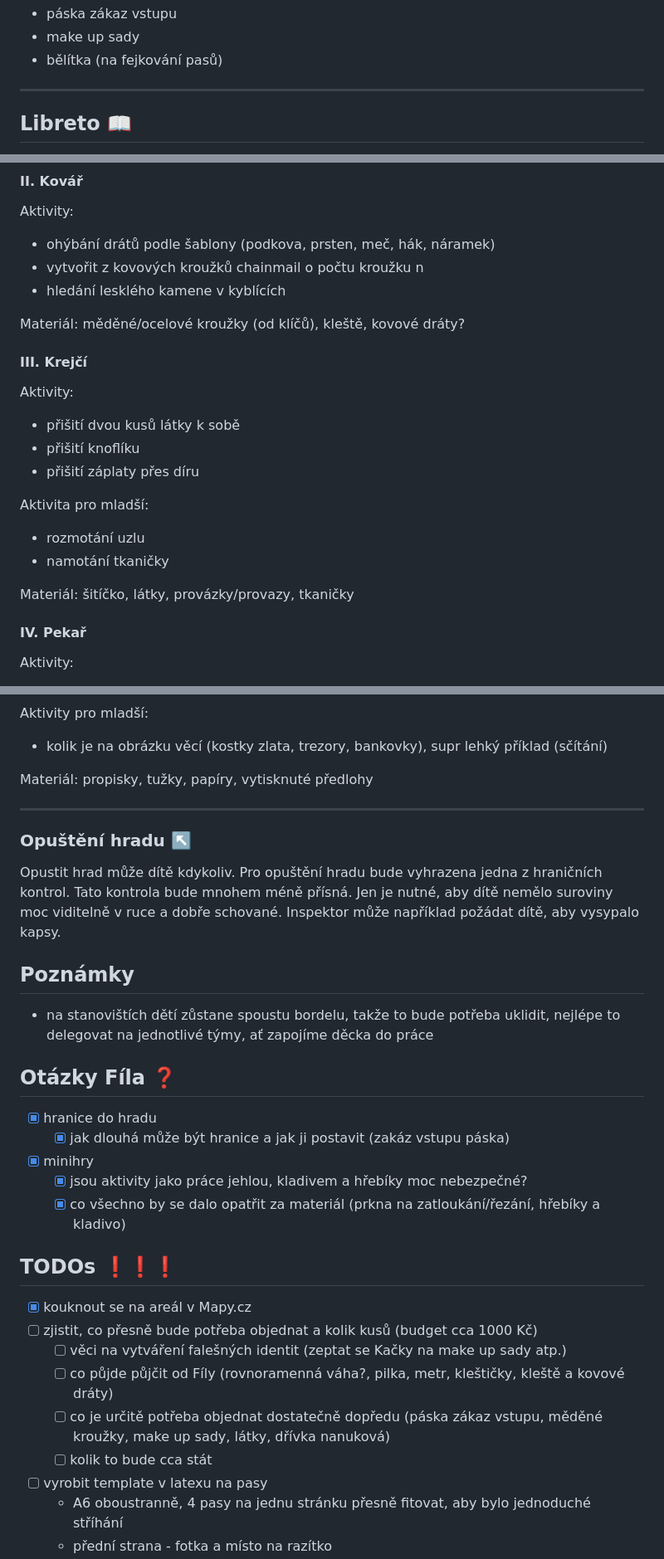
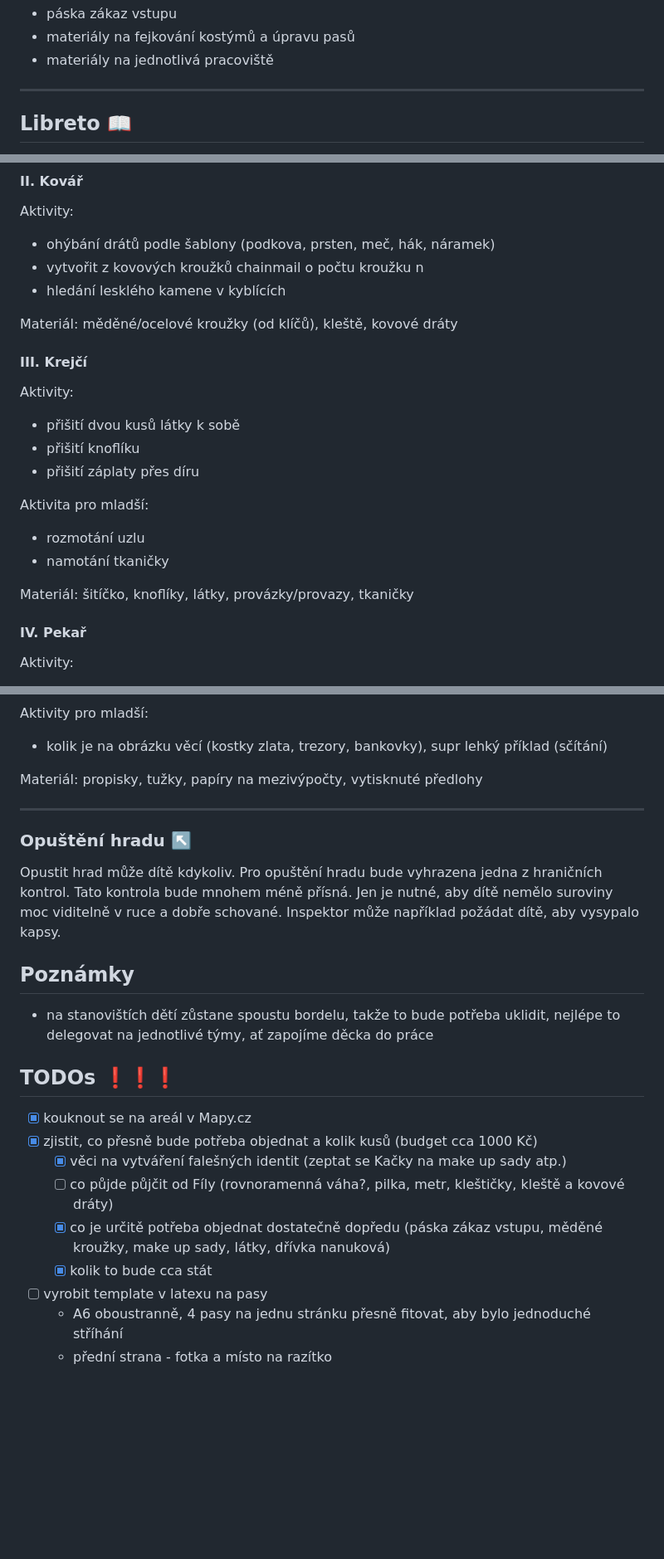
Before and after one commit to hartmaj2/zele-tabor-26, a Markdown page: CastleInfiltration/Outline/infiltrace.md, 3 parts joined by grey strips. Shown at 83% size. Drawn GitHub-style; blank space fills up the shorter version.

Commit message:
Update infiltrace

```diff
--- a/CastleInfiltration/Outline/infiltrace.md
+++ b/CastleInfiltration/Outline/infiltrace.md
@@ -38,6 +43,6 @@ Hraniční kontrola a kradení zdrojů z hradu.
 * páska zákaz vstupu
-* make up sady
-* bělítka (na fejkování pasů)
+* materiály na fejkování kostýmů a úpravu pasů
+* materiály na jednotlivá pracoviště
 
 
 ---
@@ -202,7 +207,7 @@ Aktivity:
 * vytvořit z kovových kroužků chainmail o počtu kroužku n
 * hledání lesklého kamene v kyblících
 
-Materiál: měděné/ocelové kroužky (od klíčů), kleště, kovové dráty?
+Materiál: měděné/ocelové kroužky (od klíčů), kleště, kovové dráty
 
 #### III. Krejčí
 
@@ -217,7 +222,7 @@ Aktivita pro mladší:
 * rozmotání uzlu
 * namotání tkaničky
 
-Materiál: šitíčko, látky, provázky/provazy, tkaničky
+Materiál: šitíčko, knoflíky, látky, provázky/provazy, tkaničky
 
 #### IV. Pekař
 
@@ -243,7 +248,7 @@ Aktivity pro mladší:
 
 * kolik je na obrázku věcí (kostky zlata, trezory, bankovky), supr lehký příklad (sčítání)
 
-Materiál: propisky, tužky, papíry, vytisknuté předlohy
+Materiál: propisky, tužky, papíry na mezivýpočty, vytisknuté předlohy
 
 
 ---
@@ -257,22 +262,14 @@ Opustit hrad může dítě kdykoliv. Pro opuštění hradu bude vyhrazena jedna
 
 * na stanovištích dětí zůstane spoustu bordelu, takže to bude potřeba uklidit, nejlépe to delegovat na jednotlivé týmy, ať zapojíme děcka do práce
 
-## Otázky Fíla ❓
-
-- [x] hranice do hradu
-  - [x] jak dlouhá může být hranice a jak ji postavit (zakáz vstupu páska)
-- [x] minihry
-  - [x] jsou aktivity jako práce  jehlou, kladivem a hřebíky moc nebezpečné?
-  - [x] co všechno by se dalo opatřit za materiál (prkna na zatloukání/řezání, hřebíky a kladivo)
-
 ## TODOs ❗❗❗
 
 - [x] kouknout se na areál v Mapy.cz
-- [ ] zjistit, co přesně bude potřeba objednat a kolik kusů (budget cca 1000 Kč)
-  - [ ] věci na vytváření falešných identit (zeptat se Kačky na make up sady atp.)
+- [x] zjistit, co přesně bude potřeba objednat a kolik kusů (budget cca 1000 Kč)
+  - [x] věci na vytváření falešných identit (zeptat se Kačky na make up sady atp.)
   - [ ] co půjde půjčit od Fíly (rovnoramenná váha?, pilka, metr, kleštičky, kleště a kovové dráty)
-  - [ ] co je určitě potřeba objednat dostatečně dopředu (páska zákaz vstupu, měděné kroužky, make up sady, látky, dřívka nanuková)
-  - [ ] kolik to bude cca stát
+  - [x] co je určitě potřeba objednat dostatečně dopředu (páska zákaz vstupu, měděné kroužky, make up sady, látky, dřívka nanuková)
+  - [x] kolik to bude cca stát
 - [ ] vyrobit template v latexu na pasy
   * A6 oboustranně, 4 pasy na jednu stránku přesně fitovat, aby bylo jednoduché stříhání
   * přední strana - fotka a místo na razítko
```
Also changed, not shown: other parts of CastleInfiltration/Outline/infiltrace.md (+13 -8 lines).
